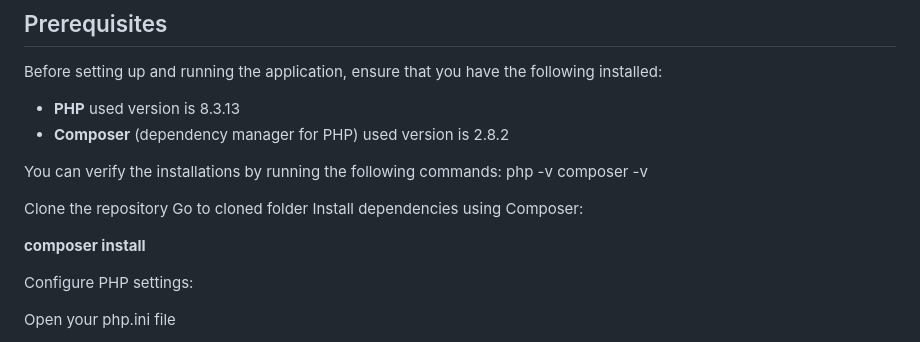
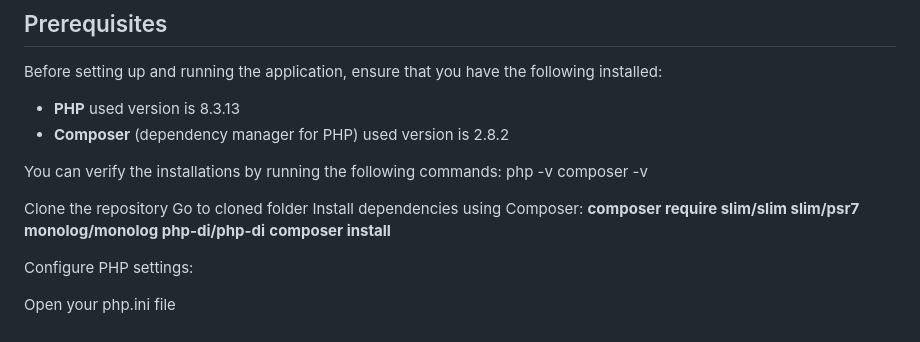
Before and after one commit to vamsi-1234/chat-application-php, a Markdown page: README.md, the part around the change. Rendered like a GitHub page.

```diff
--- a/README.md
+++ b/README.md
@@ -12,7 +12,7 @@ composer -v
 
 Clone the repository
 Go to cloned folder Install dependencies using Composer:
-
+**composer require slim/slim slim/psr7 monolog/monolog php-di/php-di**
 **composer install**
 
 
```
